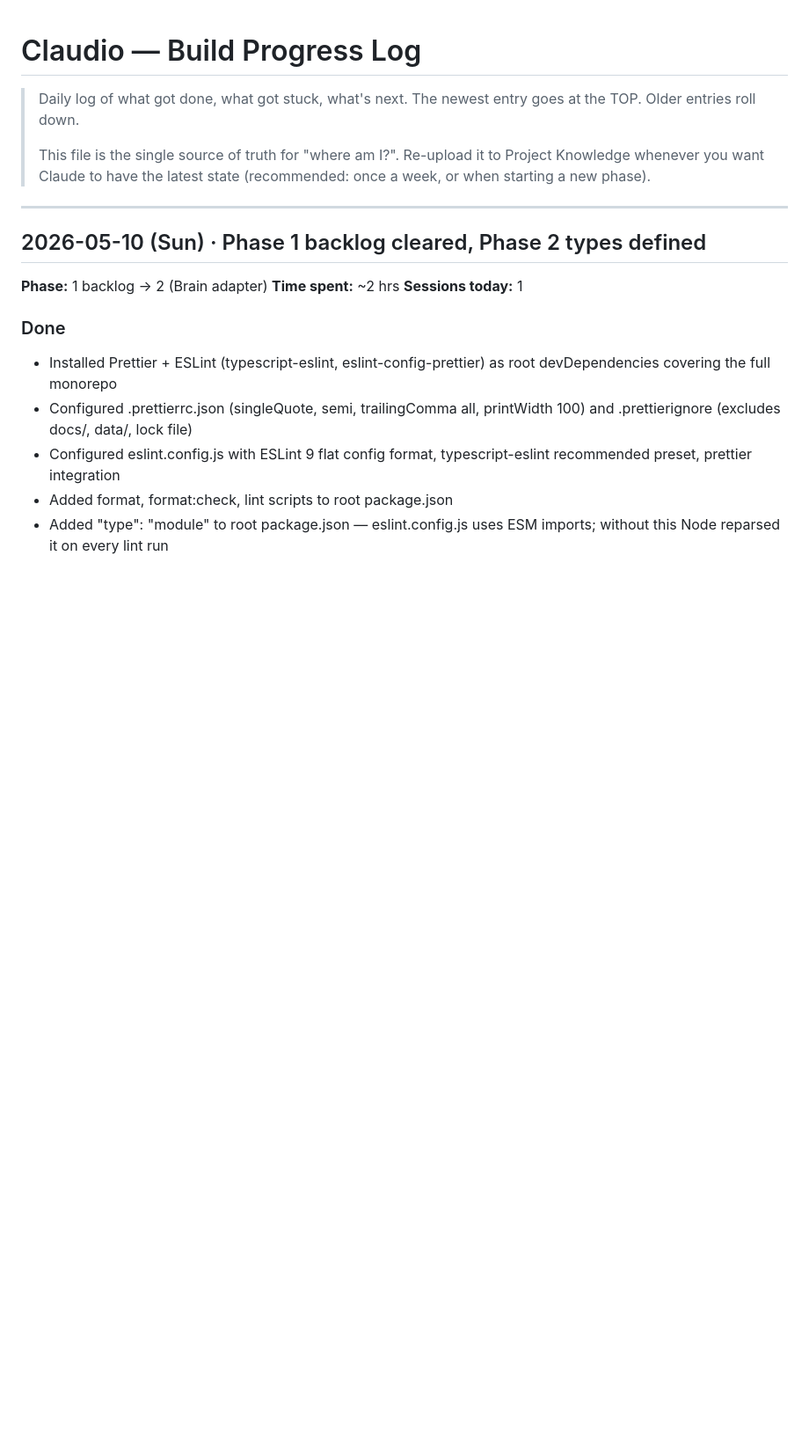
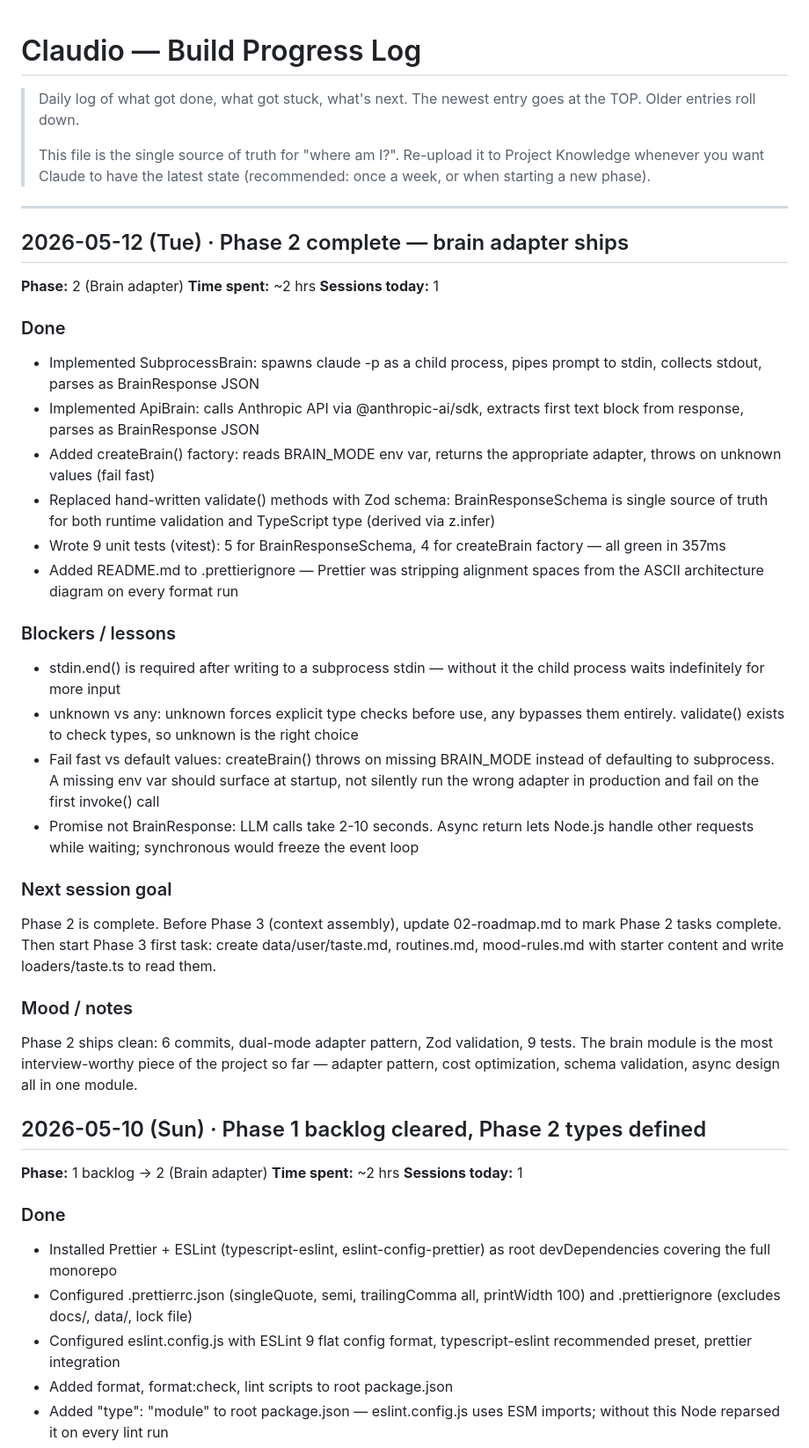
Before and after one commit to zbai53/claudio, a Markdown page: docs/build-coach/03-progress-log.md, the part around the change. Shown at 88% size. Drawn GitHub-style; blank space fills up the shorter version.

Commit message:
docs: log Phase 2 complete session

```diff
--- a/docs/build-coach/03-progress-log.md
+++ b/docs/build-coach/03-progress-log.md
@@ -8,6 +8,54 @@
 > (recommended: once a week, or when starting a new phase).
 
 ---
+
+
+## 2026-05-12 (Tue) · Phase 2 complete — brain adapter ships
+
+**Phase:** 2 (Brain adapter)
+**Time spent:** ~2 hrs
+**Sessions today:** 1
+
+### Done
+- Implemented SubprocessBrain: spawns claude -p as a child process,
+  pipes prompt to stdin, collects stdout, parses as BrainResponse JSON
+- Implemented ApiBrain: calls Anthropic API via @anthropic-ai/sdk,
+  extracts first text block from response, parses as BrainResponse JSON
+- Added createBrain() factory: reads BRAIN_MODE env var, returns the
+  appropriate adapter, throws on unknown values (fail fast)
+- Replaced hand-written validate() methods with Zod schema:
+  BrainResponseSchema is single source of truth for both runtime
+  validation and TypeScript type (derived via z.infer)
+- Wrote 9 unit tests (vitest): 5 for BrainResponseSchema, 4 for
+  createBrain factory — all green in 357ms
+- Added README.md to .prettierignore — Prettier was stripping alignment
+  spaces from the ASCII architecture diagram on every format run
+
+### Blockers / lessons
+- stdin.end() is required after writing to a subprocess stdin —
+  without it the child process waits indefinitely for more input
+- unknown vs any: unknown forces explicit type checks before use,
+  any bypasses them entirely. validate() exists to check types, so
+  unknown is the right choice
+- Fail fast vs default values: createBrain() throws on missing
+  BRAIN_MODE instead of defaulting to subprocess. A missing env var
+  should surface at startup, not silently run the wrong adapter in
+  production and fail on the first invoke() call
+- Promise<BrainResponse> not BrainResponse: LLM calls take 2-10
+  seconds. Async return lets Node.js handle other requests while
+  waiting; synchronous would freeze the event loop
+
+### Next session goal
+Phase 2 is complete. Before Phase 3 (context assembly), update
+02-roadmap.md to mark Phase 2 tasks complete. Then start Phase 3
+first task: create data/user/taste.md, routines.md, mood-rules.md
+with starter content and write loaders/taste.ts to read them.
+
+### Mood / notes
+Phase 2 ships clean: 6 commits, dual-mode adapter pattern, Zod
+validation, 9 tests. The brain module is the most interview-worthy
+piece of the project so far — adapter pattern, cost optimization,
+schema validation, async design all in one module.
 
 ## 2026-05-10 (Sun) · Phase 1 backlog cleared, Phase 2 types defined
 
```
